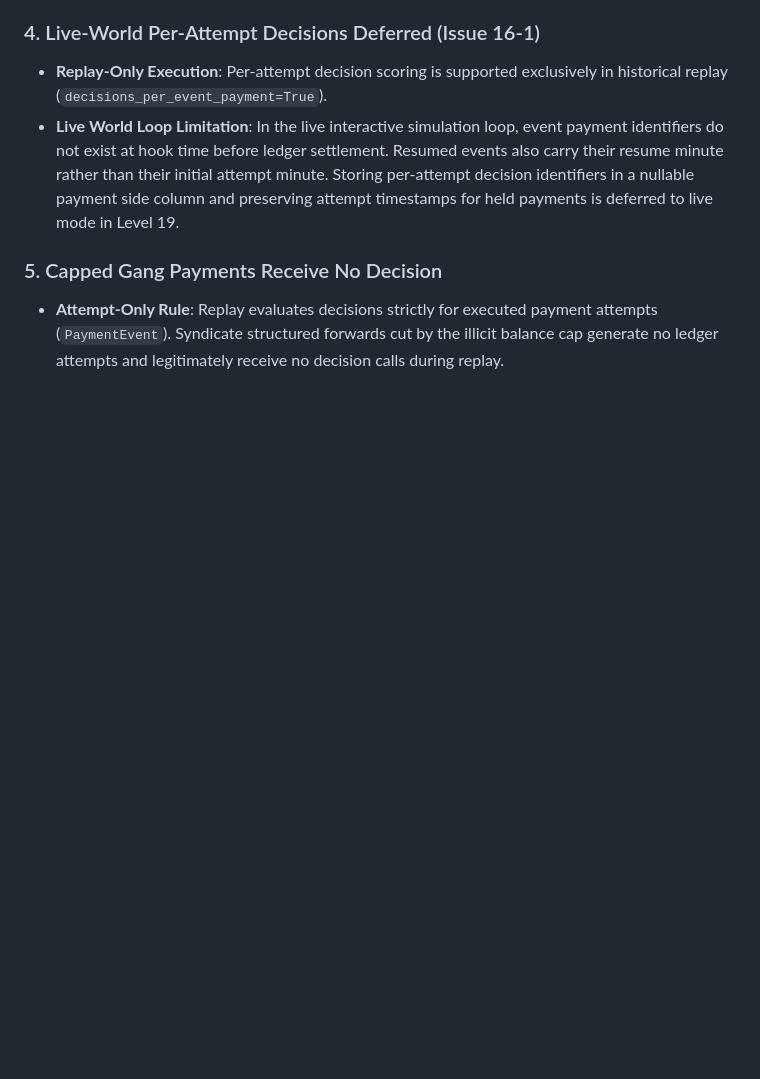
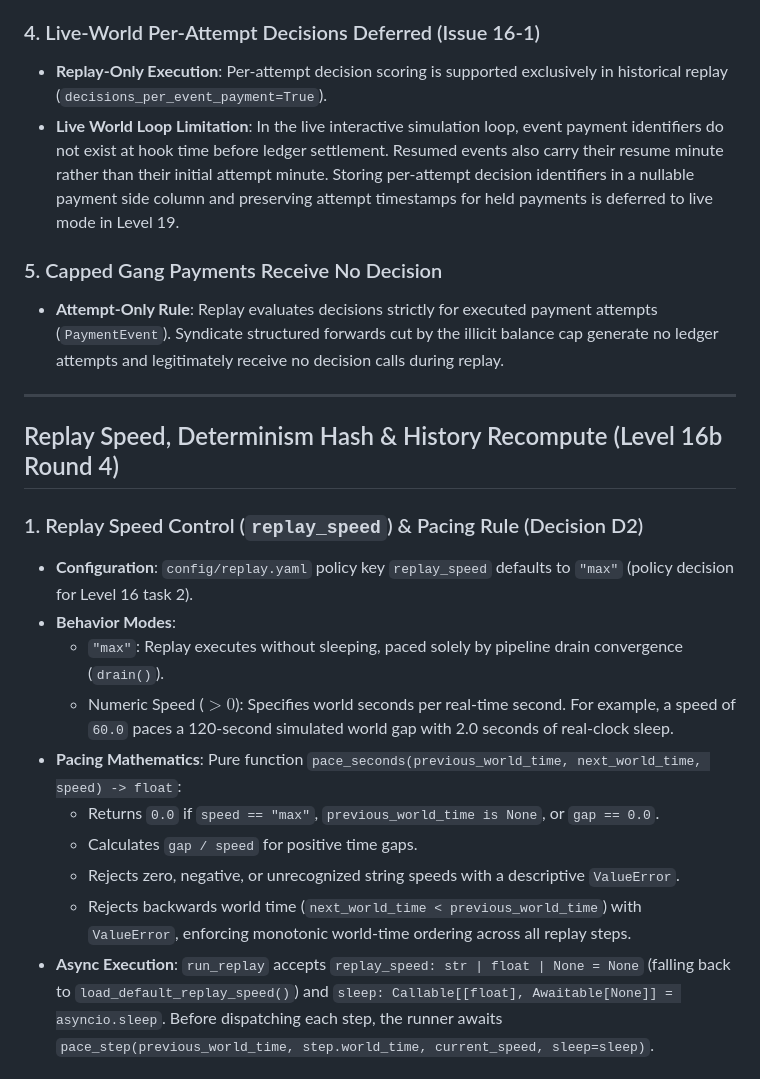
Before and after one commit to adithya-313/PROJECT--ashFALL, a Markdown page: docs/interfaces/replay.md, the part around one of its changes. Rendered like a GitHub page; blank space fills up the shorter version.

Commit message:
docs(level-16): replay speed, determinism hash, recompute check

```diff
--- a/docs/interfaces/replay.md
+++ b/docs/interfaces/replay.md
@@ -189,3 +189,20 @@ Under at-least-once message delivery, producing duplicate payment messages to th
 
 ### 5. Capped Gang Payments Receive No Decision
 - **Attempt-Only Rule**: Replay evaluates decisions strictly for executed payment attempts (`PaymentEvent`). Syndicate structured forwards cut by the illicit balance cap generate no ledger attempts and legitimately receive no decision calls during replay.
+
+---
+
+## Replay Speed, Determinism Hash & History Recompute (Level 16b Round 4)
+
+### 1. Replay Speed Control (`replay_speed`) & Pacing Rule (Decision D2)
+- **Configuration**: `config/replay.yaml` policy key `replay_speed` defaults to `"max"` (policy decision for Level 16 task 2).
+- **Behavior Modes**:
+  - `"max"`: Replay executes without sleeping, paced solely by pipeline drain convergence (`drain()`).
+  - Numeric Speed ($> 0$): Specifies world seconds per real-time second. For example, a speed of `60.0` paces a 120-second simulated world gap with 2.0 seconds of real-clock sleep.
+- **Pacing Mathematics**: Pure function `pace_seconds(previous_world_time, next_world_time, speed) -> float`:
+  - Returns `0.0` if `speed == "max"`, `previous_world_time is None`, or `gap == 0.0`.
+  - Calculates `gap / speed` for positive time gaps.
+  - Rejects zero, negative, or unrecognized string speeds with a descriptive `ValueError`.
+  - Rejects backwards world time (`next_world_time < previous_world_time`) with `ValueError`, enforcing monotonic world-time ordering across all replay steps.
+- **Async Execution**: `run_replay` accepts `replay_speed: str | float | None = None` (falling back to `load_default_replay_speed()`) and `sleep: Callable[[float], Awaitable[None]] = asyncio.sleep`. Before dispatching each step, the runner awaits `pace_step(previous_world_time, step.world_time, current_speed, sleep=sleep)`.
+
```
Also changed, not shown: other parts of docs/interfaces/replay.md (+31 -0 lines).
